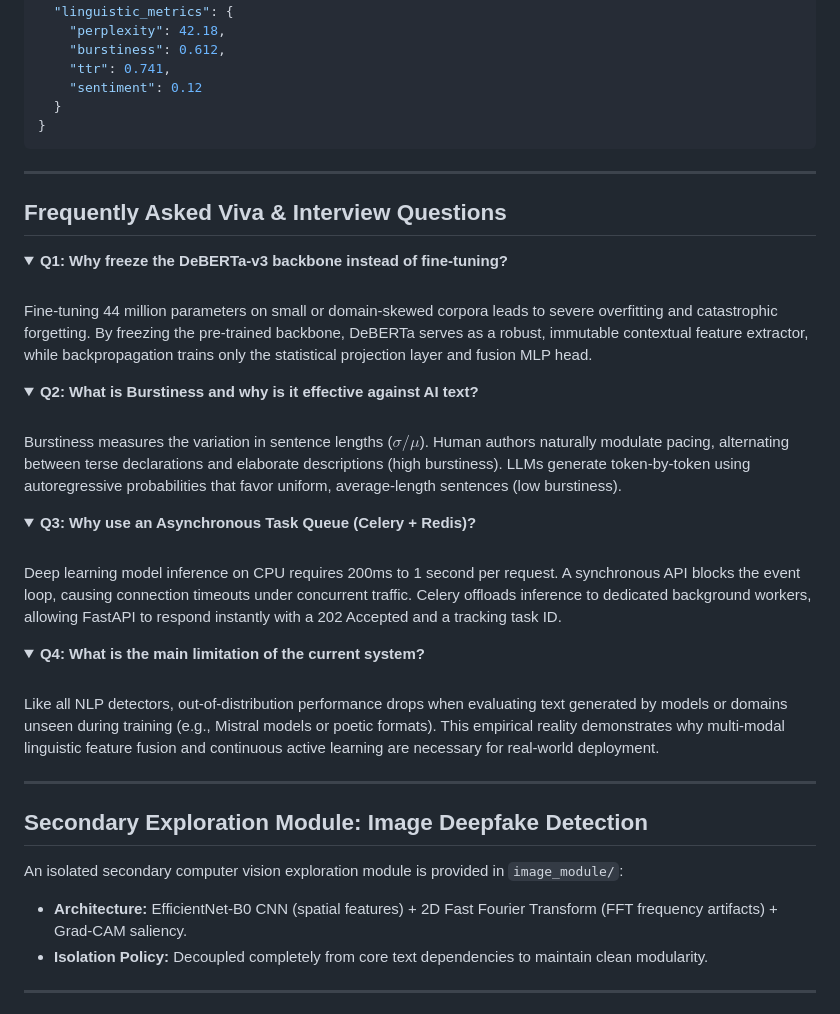
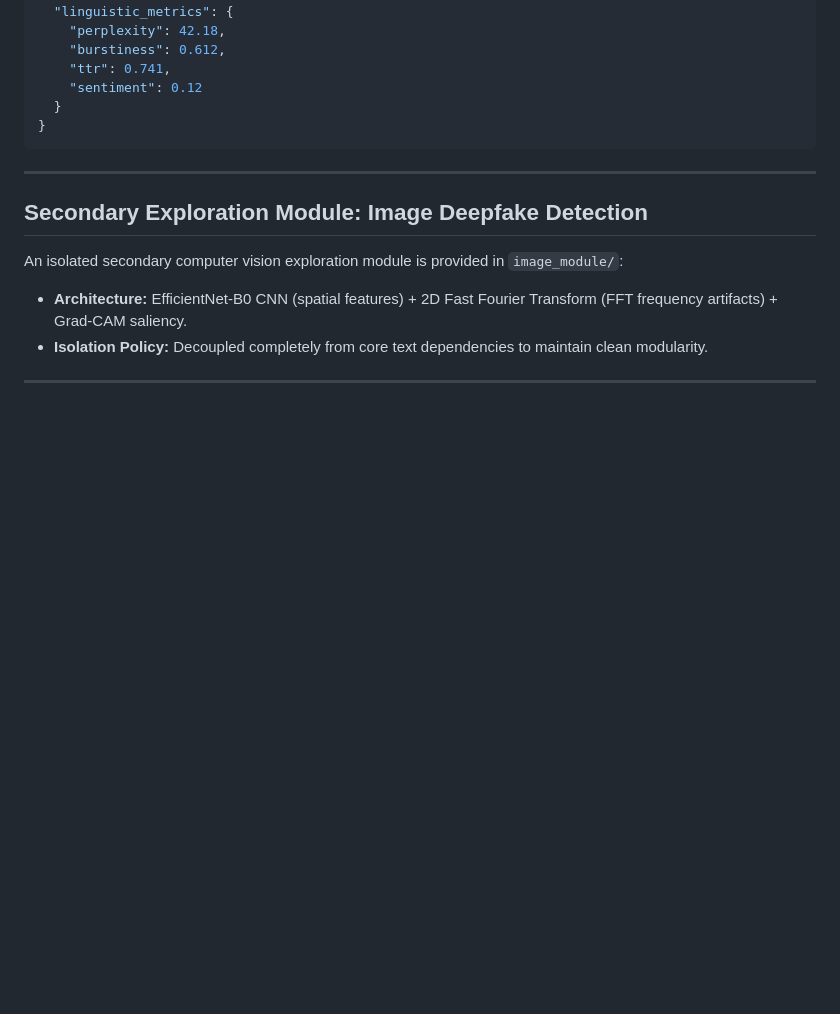
Before and after one commit to RohanDas26/Deepfake-Text-AI-Generated-Text-Detector, a Markdown page: README.md, the part around the change. GitHub-like rendering; folded sections open; blank space fills up the shorter version.

Commit message:
Remove FAQ section from README.md
Removed Frequently Asked Questions section regarding DeBERTa-v3 and related concepts.

```diff
--- a/README.md
+++ b/README.md
@@ -294,34 +294,6 @@ docker-compose up --build
 
 ---
 
-## Frequently Asked Viva & Interview Questions
-
-<details>
-<summary><b>Q1: Why freeze the DeBERTa-v3 backbone instead of fine-tuning?</b></summary>
-<br>
-Fine-tuning 44 million parameters on small or domain-skewed corpora leads to severe overfitting and catastrophic forgetting. By freezing the pre-trained backbone, DeBERTa serves as a robust, immutable contextual feature extractor, while backpropagation trains only the statistical projection layer and fusion MLP head.
-</details>
-
-<details>
-<summary><b>Q2: What is Burstiness and why is it effective against AI text?</b></summary>
-<br>
-Burstiness measures the variation in sentence lengths ($\sigma / \mu$). Human authors naturally modulate pacing, alternating between terse declarations and elaborate descriptions (high burstiness). LLMs generate token-by-token using autoregressive probabilities that favor uniform, average-length sentences (low burstiness).
-</details>
-
-<details>
-<summary><b>Q3: Why use an Asynchronous Task Queue (Celery + Redis)?</b></summary>
-<br>
-Deep learning model inference on CPU requires 200ms to 1 second per request. A synchronous API blocks the event loop, causing connection timeouts under concurrent traffic. Celery offloads inference to dedicated background workers, allowing FastAPI to respond instantly with a 202 Accepted and a tracking task ID.
-</details>
-
-<details>
-<summary><b>Q4: What is the main limitation of the current system?</b></summary>
-<br>
-Like all NLP detectors, out-of-distribution performance drops when evaluating text generated by models or domains unseen during training (e.g., Mistral models or poetic formats). This empirical reality demonstrates why multi-modal linguistic feature fusion and continuous active learning are necessary for real-world deployment.
-</details>
-
----
-
 ## Secondary Exploration Module: Image Deepfake Detection
 
 An isolated secondary computer vision exploration module is provided in `image_module/`:
```
